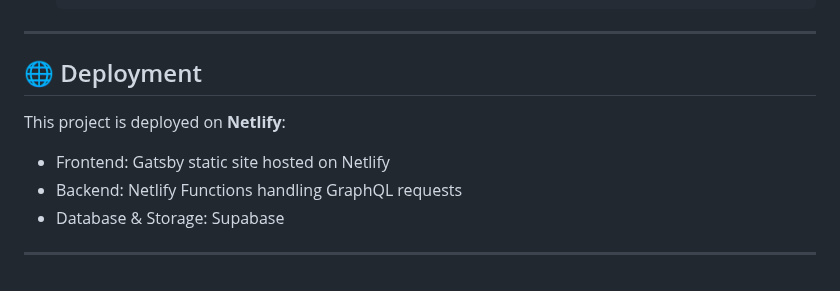
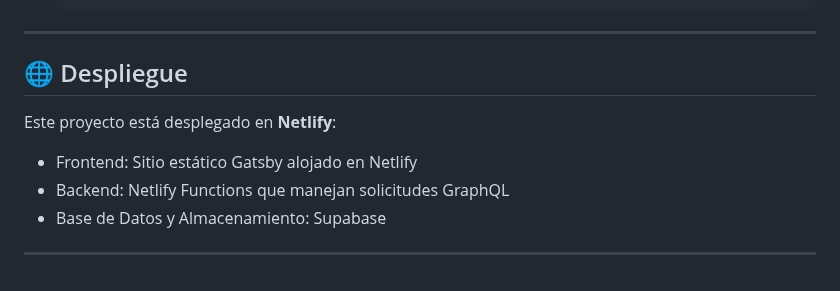
Before and after one commit to jbdrip/product_catalog_fe, a Markdown page: README.md, the part around one of its changes. Rendered like a GitHub page.

```diff
--- a/README.md
+++ b/README.md
@@ -79,11 +79,11 @@ This is a full-stack web application built as part of a technical assessment. Th
 
 ---
 
-## 🌐 Deployment
+## 🌐 Despliegue
 
-This project is deployed on **Netlify**:
-- Frontend: Gatsby static site hosted on Netlify
-- Backend: Netlify Functions handling GraphQL requests
-- Database & Storage: Supabase
+Este proyecto está desplegado en **Netlify**:
+- Frontend: Sitio estático Gatsby alojado en Netlify
+- Backend: Netlify Functions que manejan solicitudes GraphQL
+- Base de Datos y Almacenamiento: Supabase
 
 ---
```
Also changed, not shown: other parts of README.md (+40 -40 lines).
